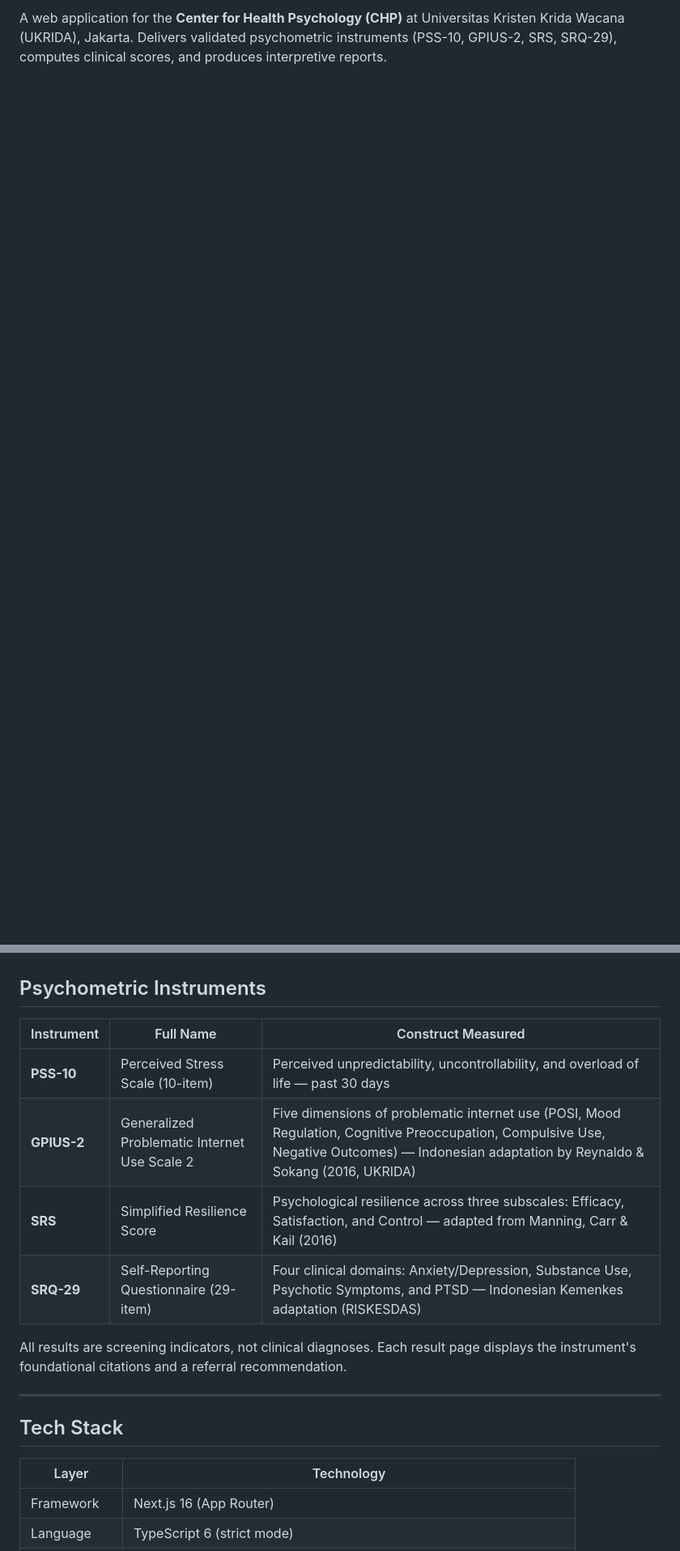
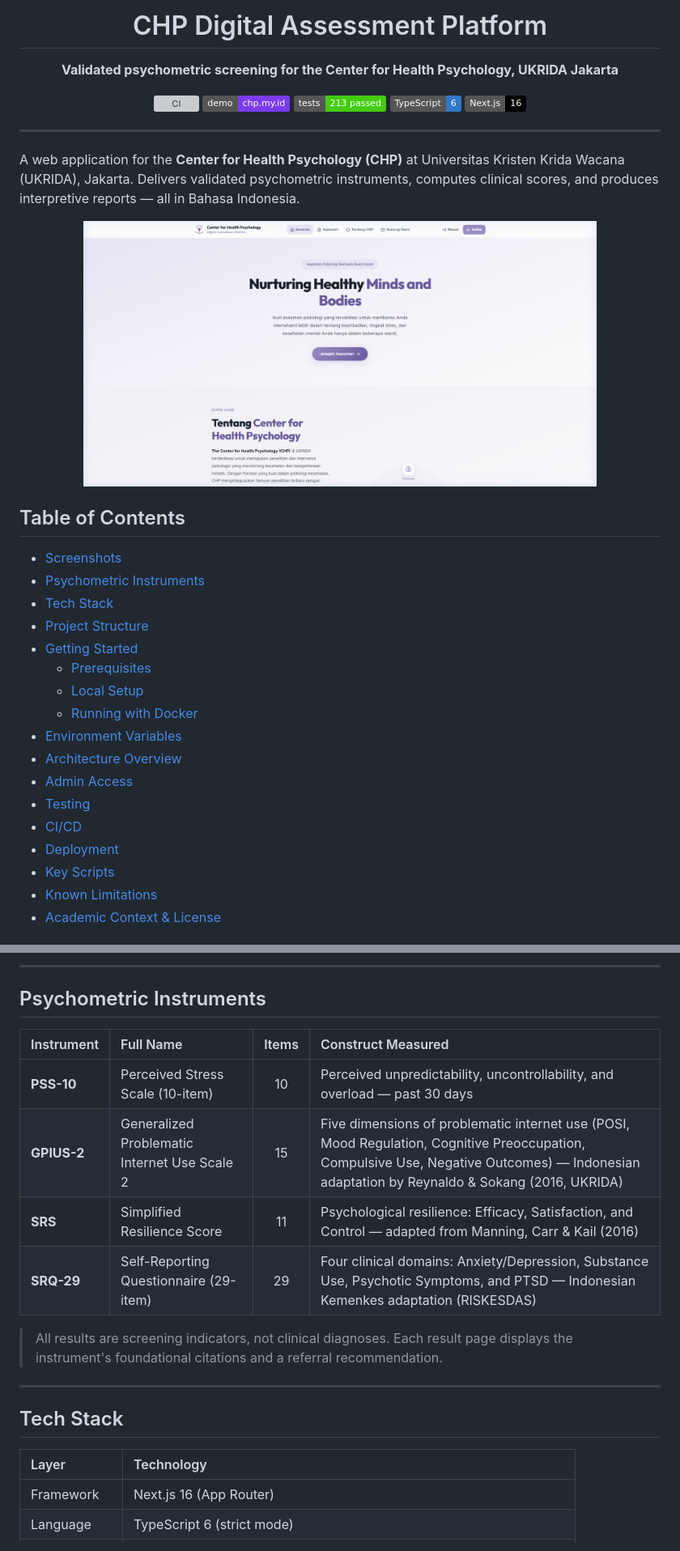
Before and after one commit to TycherosElfida/Center-for-Health-Psychology, a Markdown page: README.md, 2 parts joined by grey strips. Shown: that part at 81% size. GitHub-like rendering; pictures changed too: docs/screenshots/homepage.png (added); badges without logos; blank space fills up the shorter version; grey boxes are pictures that could not be loaded.

```diff
--- a/README.md
+++ b/README.md
@@ -2,2 +4,47 @@
 
-A web application for the **Center for Health Psychology (CHP)** at Universitas Kristen Krida Wacana (UKRIDA), Jakarta. Delivers validated psychometric instruments (PSS-10, GPIUS-2, SRS, SRQ-29), computes clinical scores, and produces interpretive reports.
+<h1 align="center">CHP Digital Assessment Platform</h1>
+
+<p align="center">
+  <strong>Validated psychometric screening for the Center for Health Psychology, UKRIDA Jakarta</strong>
+</p>
+
+<p align="center">
+  <a href="https://github.com/TycherosElfida/Center-for-Health-Psychology/actions/workflows/ci.yml">
+    <img src="https://github.com/TycherosElfida/Center-for-Health-Psychology/actions/workflows/ci.yml/badge.svg?branch=master" alt="CI" />
+  </a>
+  <a href="https://chp.my.id">
+    <img src="https://img.shields.io/badge/demo-chp.my.id-7c3aed?style=flat&logo=vercel" alt="Live Demo" />
+  </a>
+  <img src="https://img.shields.io/badge/tests-213%20passed-brightgreen?style=flat" alt="Tests" />
+  <img src="https://img.shields.io/badge/TypeScript-6-3178C6?style=flat&logo=typescript&logoColor=white" alt="TypeScript" />
+  <img src="https://img.shields.io/badge/Next.js-16-000000?style=flat&logo=nextdotjs&logoColor=white" alt="Next.js" />
+</p>
+
+---
+
+A web application for the **Center for Health Psychology (CHP)** at Universitas Kristen Krida Wacana (UKRIDA), Jakarta. Delivers validated psychometric instruments, computes clinical scores, and produces interpretive reports — all in Bahasa Indonesia.
+
+<p align="center">
+  <img src="docs/screenshots/homepage.png" alt="CHP Homepage" width="80%" />
+</p>
+
+## Table of Contents
+
+- [Screenshots](#screenshots)
+- [Psychometric Instruments](#psychometric-instruments)
+- [Tech Stack](#tech-stack)
+- [Project Structure](#project-structure)
+- [Getting Started](#getting-started)
+  - [Prerequisites](#prerequisites)
+  - [Local Setup](#local-setup)
+  - [Running with Docker](#running-with-docker)
+- [Environment Variables](#environment-variables)
+- [Architecture Overview](#architecture-overview)
+- [Admin Access](#admin-access)
+- [Testing](#testing)
+- [CI/CD](#cicd)
+- [Deployment](#deployment)
+- [Key Scripts](#key-scripts)
+- [Known Limitations](#known-limitations)
+- [Academic Context & License](#academic-context--license)
+
@@ -4,21 +66,22 @@ A web application for the **Center for Health Psychology (CHP)** at Universitas
+---
 
 ## Psychometric Instruments
 
-| Instrument | Full Name | Construct Measured |
-|---|---|---|
-| **PSS-10** | Perceived Stress Scale (10-item) | Perceived unpredictability, uncontrollability, and overload of life — past 30 days |
-| **GPIUS-2** | Generalized Problematic Internet Use Scale 2 | Five dimensions of problematic internet use (POSI, Mood Regulation, Cognitive Preoccupation, Compulsive Use, Negative Outcomes) — Indonesian adaptation by Reynaldo & Sokang (2016, UKRIDA) |
-| **SRS** | Simplified Resilience Score | Psychological resilience across three subscales: Efficacy, Satisfaction, and Control — adapted from Manning, Carr & Kail (2016) |
-| **SRQ-29** | Self-Reporting Questionnaire (29-item) | Four clinical domains: Anxiety/Depression, Substance Use, Psychotic Symptoms, and PTSD — Indonesian Kemenkes adaptation (RISKESDAS) |
+| Instrument | Full Name | Items | Construct Measured |
+|:-----------|:----------|:-----:|:-------------------|
+| **PSS-10** | Perceived Stress Scale (10-item) | 10 | Perceived unpredictability, uncontrollability, and overload — past 30 days |
+| **GPIUS-2** | Generalized Problematic Internet Use Scale 2 | 15 | Five dimensions of problematic internet use (POSI, Mood Regulation, Cognitive Preoccupation, Compulsive Use, Negative Outcomes) — Indonesian adaptation by Reynaldo & Sokang (2016, UKRIDA) |
+| **SRS** | Simplified Resilience Score | 11 | Psychological resilience: Efficacy, Satisfaction, and Control — adapted from Manning, Carr & Kail (2016) |
+| **SRQ-29** | Self-Reporting Questionnaire (29-item) | 29 | Four clinical domains: Anxiety/Depression, Substance Use, Psychotic Symptoms, and PTSD — Indonesian Kemenkes adaptation (RISKESDAS) |
 
-All results are screening indicators, not clinical diagnoses. Each result page displays the instrument's foundational citations and a referral recommendation.
+> All results are screening indicators, not clinical diagnoses. Each result page displays the instrument's foundational citations and a referral recommendation.
 
 ---
 
 ## Tech Stack
 
 | Layer | Technology |
-|---|---|
+|:------|:-----------|
 | Framework | Next.js 16 (App Router) |
 | Language | TypeScript 6 (strict mode) |
 | UI | React 19, Tailwind CSS 4, shadcn/ui, Motion |
```
Also changed, not shown: other parts of README.md (+139 -48 lines), docs/screenshots/about.png (added), docs/screenshots/admin-login.png (added), docs/screenshots/catalog.png (added), 1 other file.
